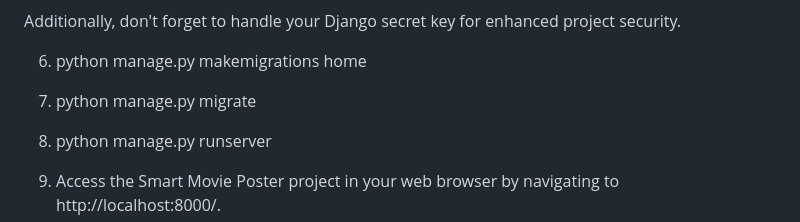
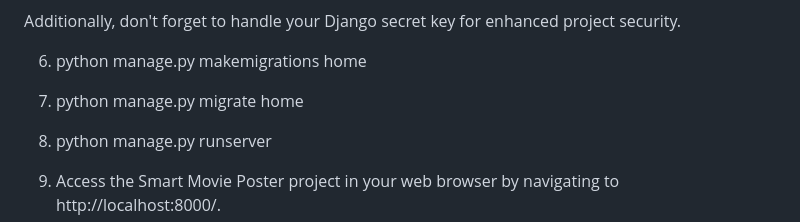
Before and after one commit to mariodelacruzjr/Rank-My-Movies, a Markdown page: README.md, the part around the change. Drawn GitHub-style.

```diff
--- a/README.md
+++ b/README.md
@@ -44,7 +44,7 @@ Additionally, don't forget to handle your Django secret key for enhanced project
 
 6. python manage.py makemigrations home
 
-7. python manage.py migrate
+7. python manage.py migrate home
 
 8. python manage.py runserver
 
```
